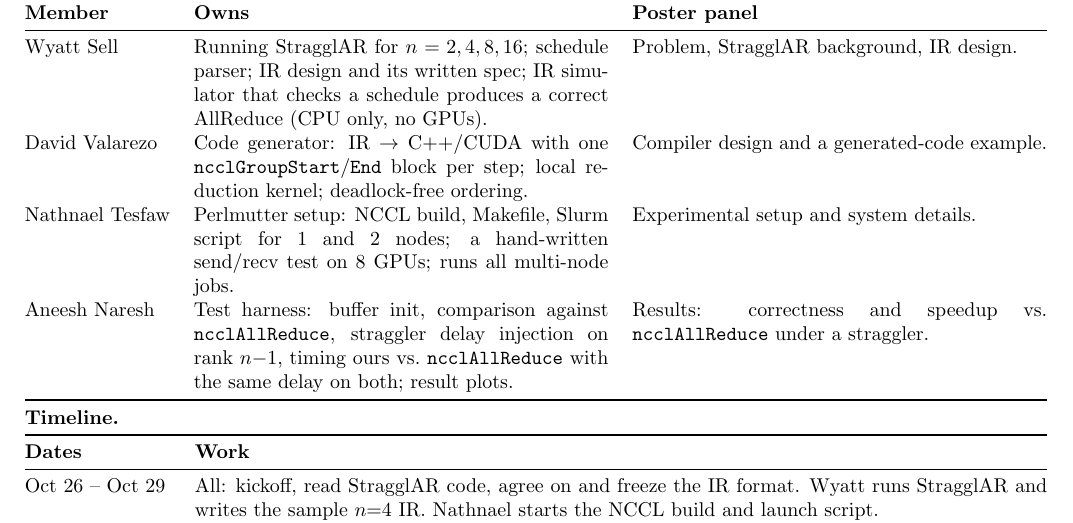
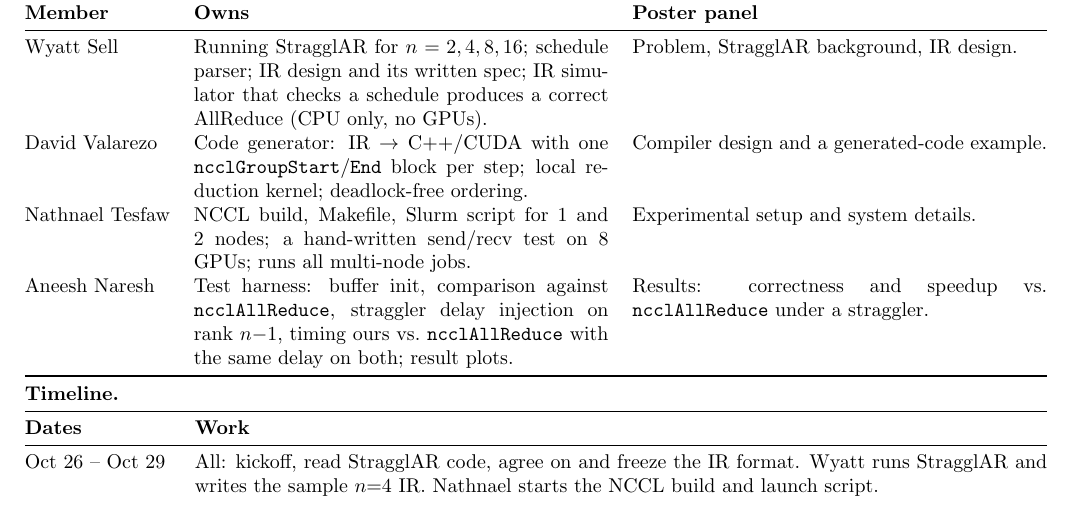
Before and after one commit to anaresh2005/5470-Project, a LaTeX document (proposal.tex): part of the page, cut so that both start at the same text. Compiled offline with pdfLaTeX.

Commit message:
Initial prop update 3

```diff
--- a/proposal.tex
+++ b/proposal.tex
@@ -29,7 +29,7 @@
 \midrule
 Wyatt Sell & Running StragglAR for $n = 2,4,8,16$; schedule parser; IR design and its written spec; IR simulator that checks a schedule produces a correct AllReduce (CPU only, no GPUs). & Problem, StragglAR background, IR design. \\
 David Valarezo & Code generator: IR $\rightarrow$ C++/CUDA with one \texttt{ncclGroupStart}/\texttt{End} block per step; local reduction kernel; deadlock-free ordering. & Compiler design and a generated-code example. \\
-Nathnael Tesfaw & Perlmutter setup: NCCL build, Makefile, Slurm script for 1 and 2 nodes; a hand-written send/recv test on 8 GPUs; runs all multi-node jobs. & Experimental setup and system details. \\
+Nathnael Tesfaw & NCCL build, Makefile, Slurm script for 1 and 2 nodes; a hand-written send/recv test on 8 GPUs; runs all multi-node jobs. & Experimental setup and system details. \\
 Aneesh Naresh & Test harness: buffer init, comparison against \texttt{ncclAllReduce}, straggler delay injection on rank $n{-}1$, timing ours vs.\ \texttt{ncclAllReduce} with the same delay on both; result plots. & Results: correctness and speedup vs.\ \texttt{ncclAllReduce} under a straggler. \\
 \bottomrule
 \end{tabularx}
```
Also changed, not shown: proposal.pdf.
